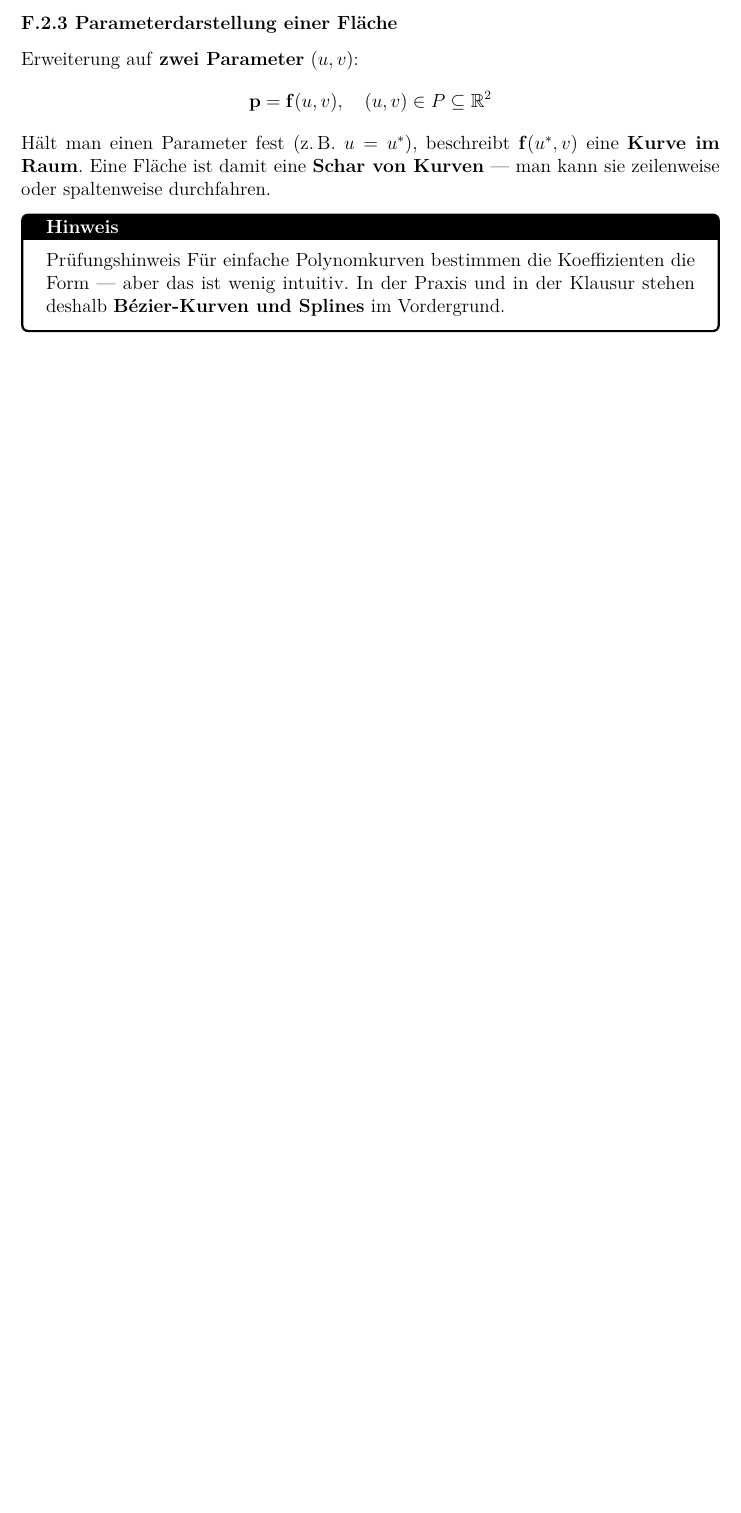
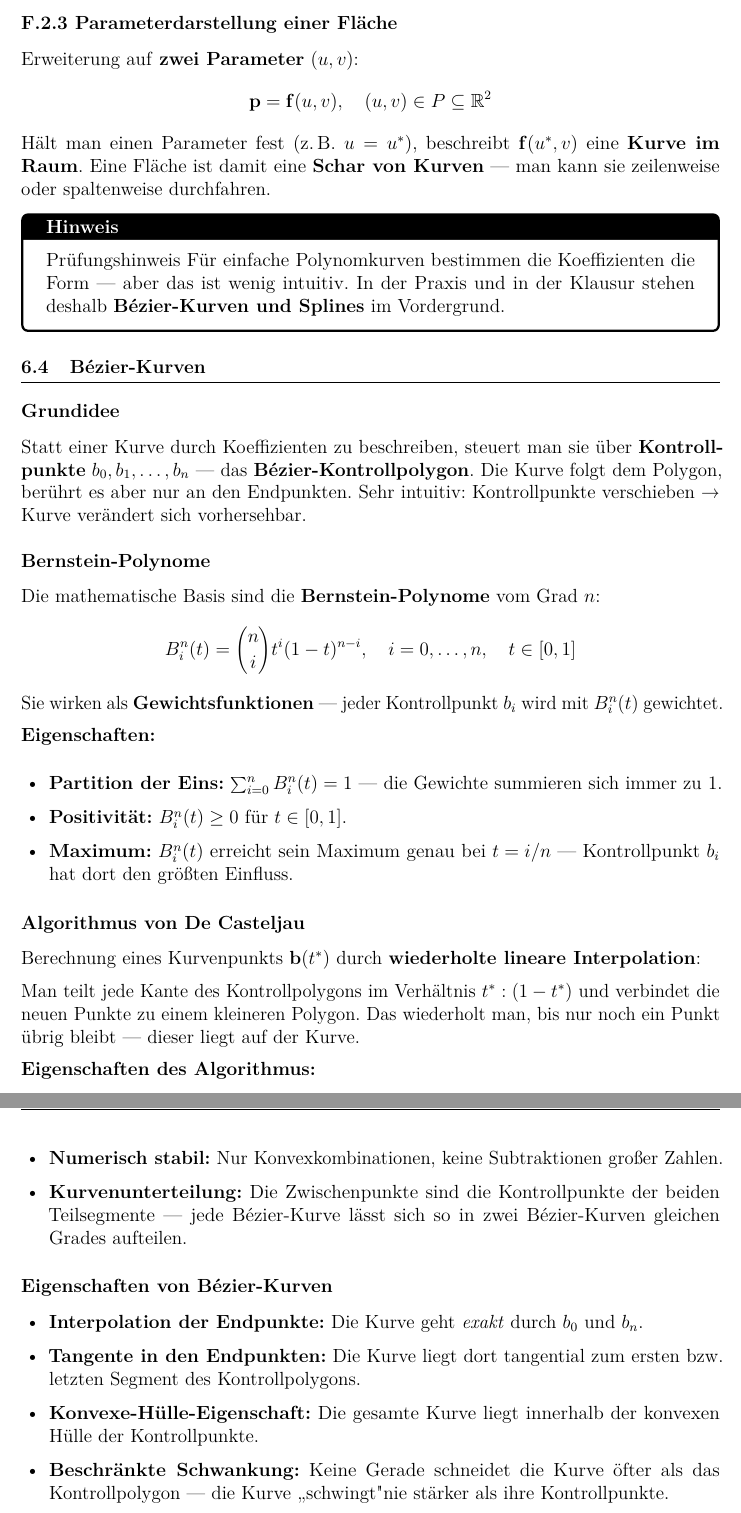
Before and after one commit to dpaguba/college-assignment, a LaTeX document (main.tex): part of page 55 of 55 before the commit and two parts of pages 55 and 56 of 56 after it, the two joined at a grey line, cut so that both start at the same text, the shorter picture padded with empty space. Compiled offline with pdfLaTeX.

Commit message:
add: F.2.7 Bézier-Kurven – Bernstein-Polynome, De-Casteljau, Eigenschaften

```diff
--- a/main.tex
+++ b/main.tex
@@ -3361,3 +3361,45 @@ Hält man einen Parameter fest (z.\,B.\ $u = u^*$), beschreibt $\mathbf{f}(u^*,
 Für einfache Polynomkurven bestimmen die Koeffizienten die Form — aber das ist wenig intuitiv. In der Praxis und in der Klausur stehen deshalb \textbf{Bézier-Kurven und Splines} im Vordergrund.
 \end{notebox}
 
+\subsection{Bézier-Kurven}
+
+\subsubsection*{Grundidee}
+
+Statt einer Kurve durch Koeffizienten zu beschreiben, steuert man sie über \textbf{Kontrollpunkte} $b_0, b_1, \dots, b_n$ — das \textbf{Bézier-Kontrollpolygon}. Die Kurve folgt dem Polygon, berührt es aber nur an den Endpunkten. Sehr intuitiv: Kontrollpunkte verschieben → Kurve verändert sich vorhersehbar.
+
+\subsubsection*{Bernstein-Polynome}
+
+Die mathematische Basis sind die \textbf{Bernstein-Polynome} vom Grad $n$:
+\[
+  B_i^n(t) = \binom{n}{i} t^i (1-t)^{n-i}, \quad i = 0, \dots, n,\quad t \in [0,1]
+\]
+Sie wirken als \textbf{Gewichtsfunktionen} — jeder Kontrollpunkt $b_i$ wird mit $B_i^n(t)$ gewichtet.
+
+\textbf{Eigenschaften:}
+\begin{itemize}
+  \item \textbf{Partition der Eins:} $\sum_{i=0}^{n} B_i^n(t) = 1$ — die Gewichte summieren sich immer zu 1.
+  \item \textbf{Positivität:} $B_i^n(t) \geq 0$ für $t \in [0,1]$.
+  \item \textbf{Maximum:} $B_i^n(t)$ erreicht sein Maximum genau bei $t = i/n$ — Kontrollpunkt $b_i$ hat dort den größten Einfluss.
+\end{itemize}
+
+\subsubsection*{Algorithmus von De Casteljau}
+
+Berechnung eines Kurvenpunkts $\mathbf{b}(t^*)$ durch \textbf{wiederholte lineare Interpolation}:
+
+Man teilt jede Kante des Kontrollpolygons im Verhältnis $t^* : (1-t^*)$ und verbindet die neuen Punkte zu einem kleineren Polygon. Das wiederholt man, bis nur noch ein Punkt übrig bleibt — dieser liegt auf der Kurve.
+
+\textbf{Eigenschaften des Algorithmus:}
+\begin{itemize}
+  \item \textbf{Aufwand:} $O(n^2)$ pro Kurvenpunkt.
+  \item \textbf{Numerisch stabil:} Nur Konvexkombinationen, keine Subtraktionen großer Zahlen.
+  \item \textbf{Kurvenunterteilung:} Die Zwischenpunkte sind die Kontrollpunkte der beiden Teilsegmente — jede Bézier-Kurve lässt sich so in zwei Bézier-Kurven gleichen Grades aufteilen.
+\end{itemize}
+
+\subsubsection*{Eigenschaften von Bézier-Kurven}
+
+\begin{itemize}
+  \item \textbf{Interpolation der Endpunkte:} Die Kurve geht \textit{exakt} durch $b_0$ und $b_n$.
+  \item \textbf{Tangente in den Endpunkten:} Die Kurve liegt dort tangential zum ersten bzw.\ letzten Segment des Kontrollpolygons.
+  \item \textbf{Konvexe-Hülle-Eigenschaft:} Die gesamte Kurve liegt innerhalb der konvexen Hülle der Kontrollpunkte.
+  \item \textbf{Beschränkte Schwankung:} Keine Gerade schneidet die Kurve öfter als das Kontrollpolygon — die Kurve „schwingt" nie stärker als ihre Kontrollpunkte.
+\end{itemize}
```
Also changed, not shown: main.tex (5 more changed lines).
